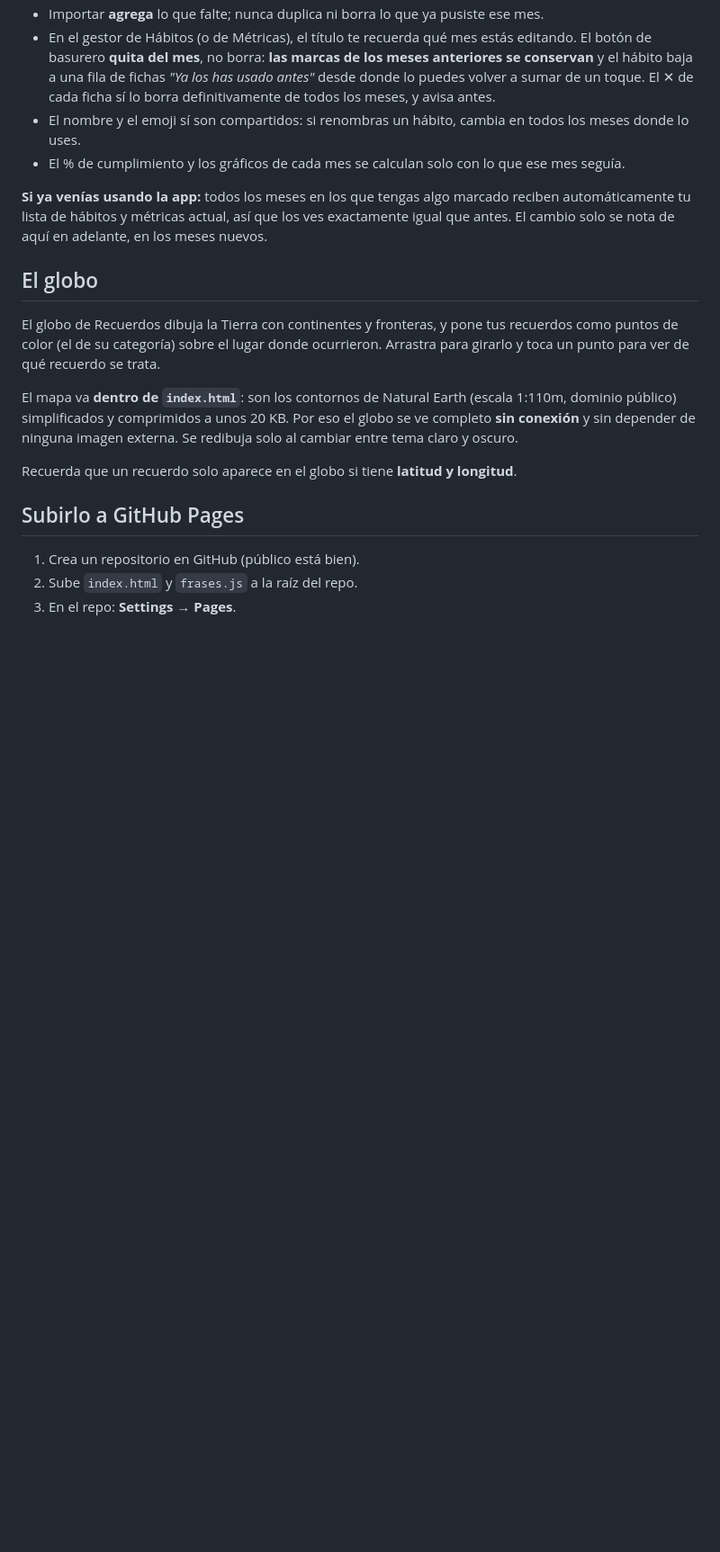
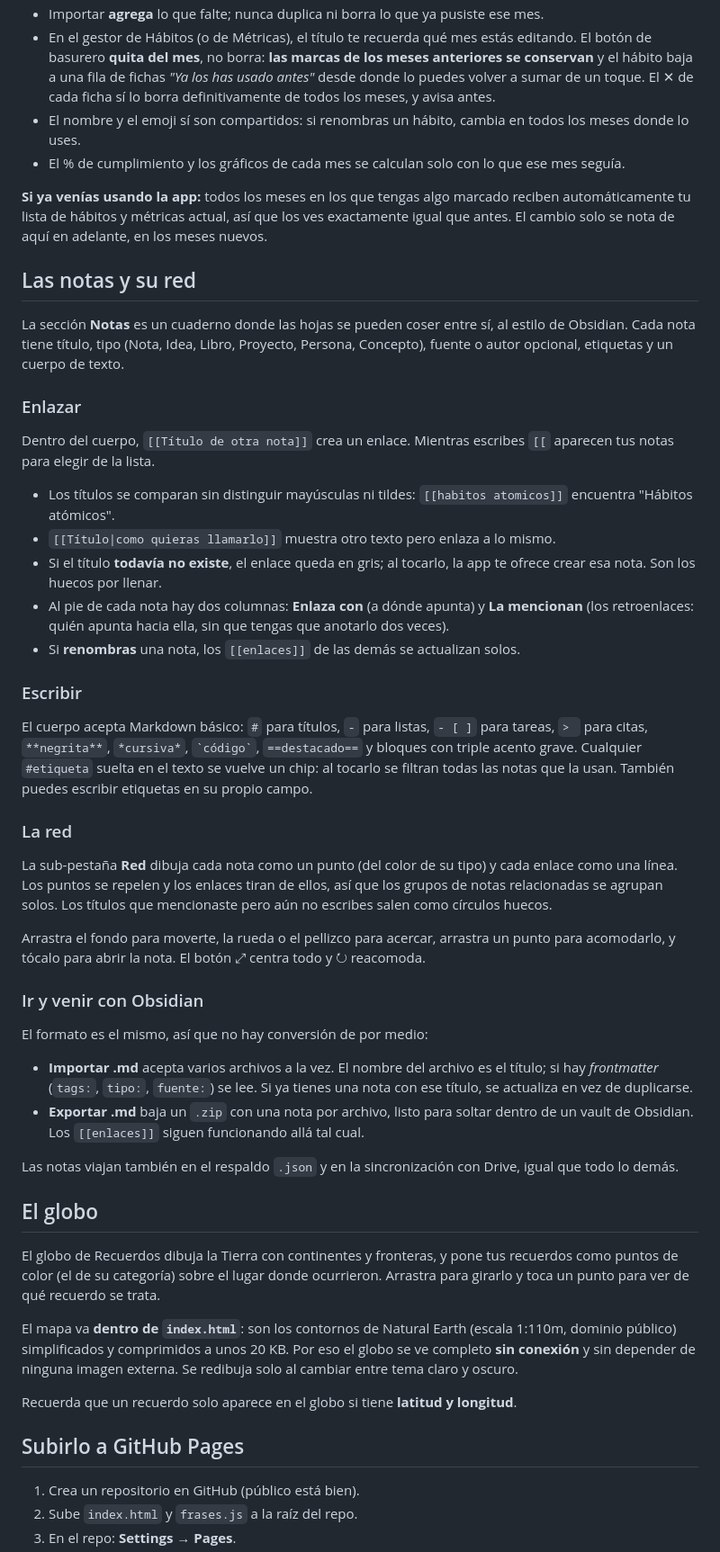
Before and after one commit to sspratz96/mi-almanaque-personal, a Markdown page: README.md, the part around one of its changes. Shown at 90% size. Rendered like a GitHub page; blank space fills up the shorter version.

Commit message:
Revise README for six sections and Notas details
Updated the README to reflect the addition of the 'Notas' section, changing the total sections from five to six. Expanded on the functionality of the 'Notas' section, including linking notes and integration with Obsidian.

```diff
--- a/README.md
+++ b/README.md
@@ -103,6 +108,56 @@ retomarlo en mayo, sin perder nada de lo marcado.
 **Si ya venías usando la app:** todos los meses en los que tengas algo marcado reciben
 automáticamente tu lista de hábitos y métricas actual, así que los ves exactamente igual que
 antes. El cambio solo se nota de aquí en adelante, en los meses nuevos.
+
+## Las notas y su red
+
+La sección **Notas** es un cuaderno donde las hojas se pueden coser entre sí, al estilo de
+Obsidian. Cada nota tiene título, tipo (Nota, Idea, Libro, Proyecto, Persona, Concepto),
+fuente o autor opcional, etiquetas y un cuerpo de texto.
+
+### Enlazar
+
+Dentro del cuerpo, `[[Título de otra nota]]` crea un enlace. Mientras escribes `[[`
+aparecen tus notas para elegir de la lista.
+
+- Los títulos se comparan sin distinguir mayúsculas ni tildes: `[[habitos atomicos]]`
+  encuentra "Hábitos atómicos".
+- `[[Título|como quieras llamarlo]]` muestra otro texto pero enlaza a lo mismo.
+- Si el título **todavía no existe**, el enlace queda en gris; al tocarlo, la app te
+  ofrece crear esa nota. Son los huecos por llenar.
+- Al pie de cada nota hay dos columnas: **Enlaza con** (a dónde apunta) y **La mencionan**
+  (los retroenlaces: quién apunta hacia ella, sin que tengas que anotarlo dos veces).
+- Si **renombras** una nota, los `[[enlaces]]` de las demás se actualizan solos.
+
+### Escribir
+
+El cuerpo acepta Markdown básico: `#` para títulos, `-` para listas, `- [ ]` para tareas,
+`> ` para citas, `**negrita**`, `*cursiva*`, `` `código` ``, `==destacado==` y bloques con
+triple acento grave. Cualquier `#etiqueta` suelta en el texto se vuelve un chip: al tocarlo
+se filtran todas las notas que la usan. También puedes escribir etiquetas en su propio campo.
+
+### La red
+
+La sub-pestaña **Red** dibuja cada nota como un punto (del color de su tipo) y cada enlace
+como una línea. Los puntos se repelen y los enlaces tiran de ellos, así que los grupos de
+notas relacionadas se agrupan solos. Los títulos que mencionaste pero aún no escribes salen
+como círculos huecos.
+
+Arrastra el fondo para moverte, la rueda o el pellizco para acercar, arrastra un punto para
+acomodarlo, y tócalo para abrir la nota. El botón ⤢ centra todo y ↻ reacomoda.
+
+### Ir y venir con Obsidian
+
+El formato es el mismo, así que no hay conversión de por medio:
+
+- **Importar .md** acepta varios archivos a la vez. El nombre del archivo es el título; si
+  hay *frontmatter* (`tags:`, `tipo:`, `fuente:`) se lee. Si ya tienes una nota con ese
+  título, se actualiza en vez de duplicarse.
+- **Exportar .md** baja un `.zip` con una nota por archivo, listo para soltar dentro de un
+  vault de Obsidian. Los `[[enlaces]]` siguen funcionando allá tal cual.
+
+Las notas viajan también en el respaldo `.json` y en la sincronización con Drive, igual que
+todo lo demás.
 
 ## El globo
 
```
Also changed, not shown: other parts of README.md (+8 -3 lines).
